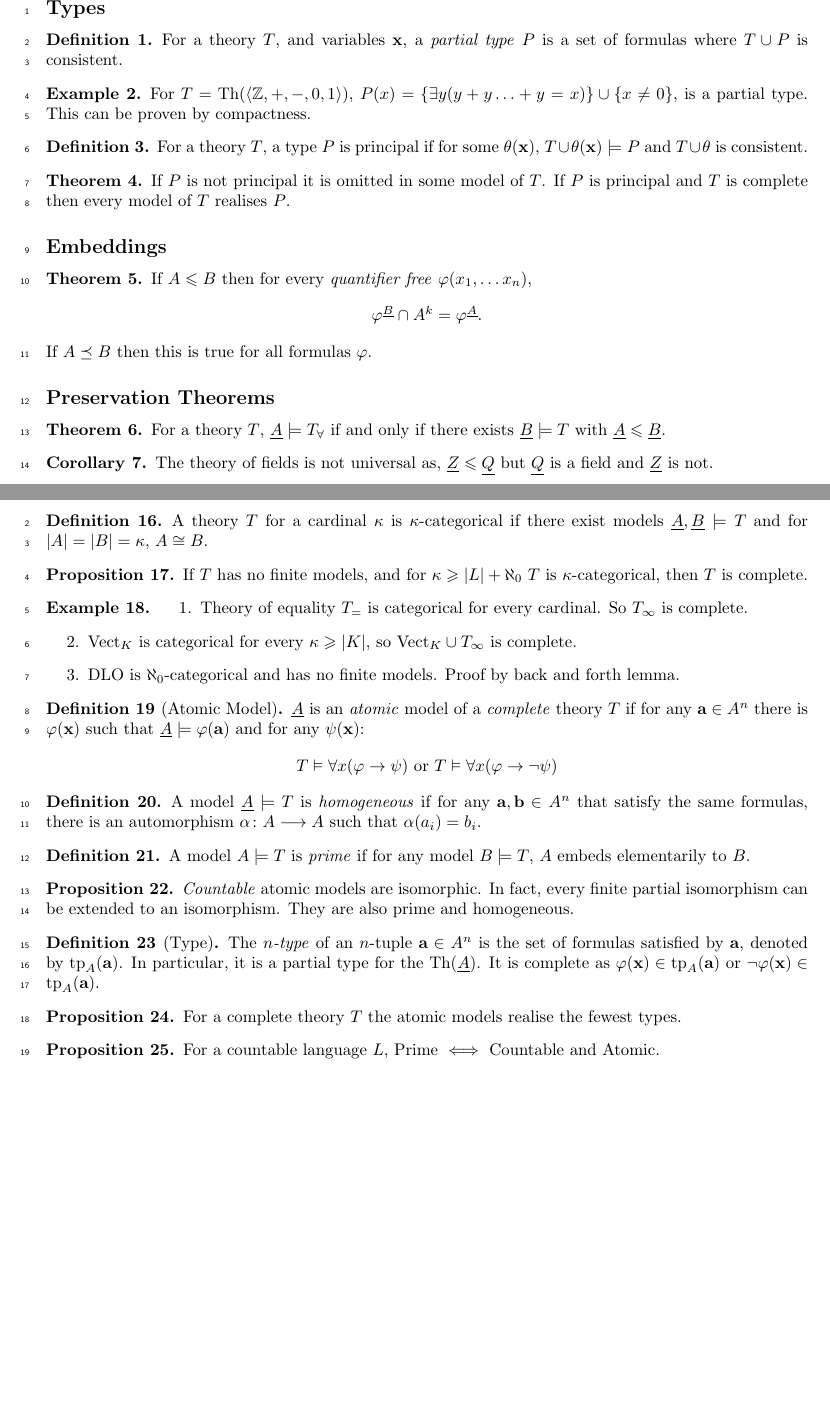
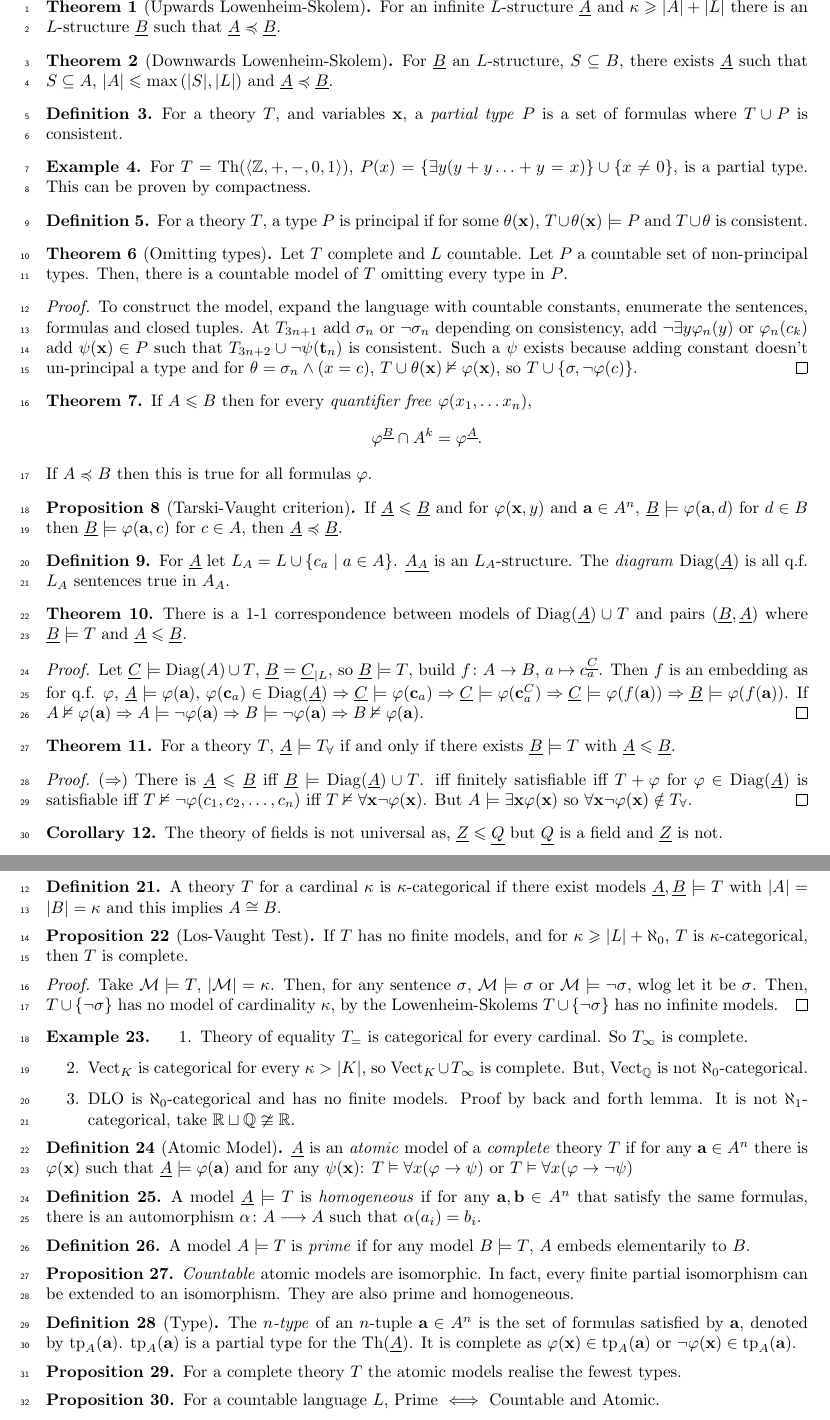
Before and after one commit to gtyrovolas/exam-prep, a LaTeX document (model-theory/model.tex): two parts of pages 1 and 2 of 2, joined at a grey line, cut at the place of the change, the shorter picture padded with empty space. Compiled offline with pdfLaTeX; a LaTeX package or settings file that is missing is left out.

Commit message:
Almost ready for model

```diff
--- a/model-theory/model.tex
+++ b/model-theory/model.tex
@@ -39,7 +42,14 @@
+\let\implies\Rightarrow
 
 \begin{document}
 
-\subsection*{Types}
+\begin{theorem}[Upwards Lowenheim-Skolem] For an infinite $L$-structure $\underline{A}$ and $\kappa \geq \abs{A} + \abs{L}$ there is an $L$-structure $\underline{B}$ such that $\underline{A} \preceq \underline{B}$.
+\end{theorem}
+
+\begin{theorem}[Downwards Lowenheim-Skolem]
+    For $\underline{B}$ an $L$-structure, $S \subseteq B$, there exists $\underline{A}$ such that $S \subseteq A$, $\abs{A} \leq \max{(\abs{S}, \abs{L})}$ and $\underline{A} \preceq \underline{B}$.
+
+\end{theorem}
 
 \begin{definition}
     For a theory $T$, and variables $\vec{x}$, a \emph{partial type} $P$ is a set of formulas where $T \cup P$ is consistent.
@@ -53,11 +63,13 @@
     For a theory $T$, a type $P$ is principal if for some $\theta(\vec{x})$, $T\cup \theta(\vec{x}) \models P$ and $T \cup \theta$ is consistent.
 \end{definition}
 
-\begin{theorem}
-    If $P$ is not principal it is omitted in some model of $T$. If $P$ is principal and $T$ is complete then every model of $T$ realises $P$.
+\begin{theorem}[Omitting types]
+    Let $T$ complete and $L$ countable. Let $P$ a countable set of non-principal types.
+    Then, there is a countable model of $T$ omitting every type in $P$.
 \end{theorem}
-
-\subsection*{Embeddings}
+\begin{proof}
+    To construct the model, expand the language with countable constants, enumerate the sentences, formulas and closed tuples. At $T_{3n+1}$ add $\sigma_n$ or $\neg \sigma_n$ depending on consistency, add $\neg \exists y \phi_n(y)$ or $\phi_n(c_k)$ add $\psi(\vec{x}) \in P$ such that $T_{3n+2} \cup \neg \psi(\vec{t}_n)$ is consistent. Such a $\psi$ exists because adding constant doesn't un-principal a type and for $\theta = \sigma_n \land (x = c)$, $T \cup \theta(\vec{x}) \nvDash  \phi(\vec{x})$, so $T \cup \{\sigma, \neg \phi(c)\} $.
+\end{proof}
 
 \begin{theorem}
     If $A \leqslant B$ then for every \emph{quantifier free} $\varphi(x_1, \ldots x_n)$,
@@ -65,11 +77,32 @@
     If $A \preceq B$ then this is true for all formulas $\varphi$.
 \end{theorem}
 
-\subsection*{Preservation Theorems}
+\begin{proposition}[Tarski-Vaught criterion]
+    If $\underline{A} \leqslant \underline{B}$ and for $\phi(\vec{x}, y )$ and $\vec{a} \in A^n$, $\underline{B} \models \phi(\vec{a}, d)$ for $d \in B$ then $\underline{B} \models \phi(\vec{a}, c)$ for $c \in A$, then $\underline{A} \preceq \underline{B}$.
+\end{proposition}
+
+\begin{definition}
+    For $\underline{A}$ let $L_A = L \cup \{c_a \mid a \in A\}$. $\underline{A_A}$ is an $L_A$-structure. The \emph{diagram} $\mathrm{Diag}(\underline{A})$ is all q.f. $L_A$ sentences true in $A_A$.
+\end{definition}
+
+\begin{theorem}
+    There is a 1-1 correspondence between models of $\mathrm{Diag}(\underline{A}) \cup T$ and pairs $(\underline{B}, \underline{A})$ where $\underline{B} \models T$ and $\underline{A} \leq \underline{B}$.
+\end{theorem}
+
+\begin{proof}
+    Let $\underline{C} \models \mathrm{Diag}(A) \cup T$, $\underline{B} = \underline{C}_{\mid L}$, so $\underline{B} \models T$, build $f \colon A \rightarrow B$, $a \mapsto c_a^{\underline{C}}$. Then $f$ is an embedding as for q.f. $\phi$, $\underline{A} \models \phi(\vec{a})$, $\phi(\vec{c}_a) \in \mathrm{Diag}(\underline{A}) \implies \underline{C} \models  \phi(\vec{c}_a) \implies \underline{C} \models \phi(\vec{c}_a^C) \implies \underline{C} \models \phi(f(\vec{a})) \implies \underline{B} \models \phi(f(\vec{a}))$. If $A \nvDash \phi(\vec{a}) \implies A \models \neg \phi(\vec{a}) \implies B \models \neg \phi(\vec{a}) \implies B \nvDash \phi(\vec{a})$.
+\end{proof}
+
+
 
 \begin{theorem}
     For a theory $T$, $\underline{A} \models T_{\forall}$ if and only if there exists $\underline{B} \models T$ with $\underline{A}  \leqslant \underline{B}$.
 \end{theorem}
+
+\begin{proof}
+    $(\Rightarrow)$ There is $\underline{A} \leq \underline{B}$ iff $\underline{B} \models \mathrm{Diag}(\underline{A}) \cup T$. iff finitely satisfiable iff $T + \phi$ for $\phi \in \mathrm{Diag}(\underline{A})$ is satisfiable iff $T \nvDash \neg \phi(c_1, c_2, \ldots, c_n)$ iff $T \nvDash \forall \vec{x} \neg \phi(\vec{x}) $. But $A \models \exists \vec{x} \phi(\vec{x})$ so $\forall \vec{x} \neg \phi(\vec{x}) \notin T_\forall$.
+\end{proof}
+
 
 \begin{corollary}
     The theory of fields is not universal as, $\underline{Z} \leqslant \underline{Q}$ but $\underline{Q}$ is a field and $\underline{Z}$ is not.
@@ -126,30 +157,30 @@
     \end{enumerate}
 \end{theorem}
 
-\subsection*{Categoricity}
-
 \begin{definition}
-    A theory $T$ for a cardinal $\kappa$ is $\kappa$-categorical if there exist models $\underline{A}, \underline{B} \models T$ and for $\abs{A} = \abs{B} = \kappa$, $A \cong B$.
+    A theory $T$ for a cardinal $\kappa$ is $\kappa$-categorical if there exist models $\underline{A}, \underline{B} \models T$ with $\abs{A} = \abs{B} = \kappa$ and this implies $A \cong B$.
 \end{definition}
 
-\begin{proposition}
-    If $T$ has no finite models, and for $\kappa \geqslant \abs{L} + \aleph_0$ $T$ is $\kappa$-categorical, then $T$ is complete.
+\begin{proposition}[Los-Vaught Test]
+    If $T$ has no finite models, and for $\kappa \geqslant \abs{L} + \aleph_0$, $T$ is $\kappa$-categorical, then $T$ is complete.
 \end{proposition}
+
+\begin{proof}
+    Take $\mathcal{M} \models T$, $\abs{\mathcal{M}} = \kappa$. Then, for any sentence $\sigma$, $\mathcal{M} \models \sigma$ or $\mathcal{M} \models \neg \sigma$, wlog let it be $\sigma$. Then, $T \cup \{\neg \sigma\}$ has no model of cardinality $\kappa$, by the Lowenheim-Skolems $T \cup \{\neg \sigma\}$ has no infinite models.
+\end{proof}
 
 
 \begin{example}
     \begin{enumerate}
         \item Theory of equality $T_=$ is categorical for every cardinal. So $T_{\infty}$ is complete.
-        \item $\mathrm{Vect}_K$ is categorical for every $\kappa \geqslant \abs{K}$, so $\mathrm{Vect}_K \cup T_\infty$ is complete.
-        \item $\mathrm{DLO}$ is $\aleph_0$-categorical and has no finite models. Proof by back and forth lemma.
+        \item $\mathrm{Vect}_K$ is categorical for every $\kappa > \abs{K}$, so $\mathrm{Vect}_K \cup T_\infty$ is complete. But, $\mathrm{Vect}_\mathbb{Q}$ is not $\aleph_0$-categorical.
+        \item $\mathrm{DLO}$ is $\aleph_0$-categorical and has no finite models. Proof by back and forth lemma. It is not $\aleph_1$-categorical, take $\mathbb{R} \sqcup \mathbb{Q} \ncong \mathbb{R}$.
     \end{enumerate}
 \end{example}
 
 \begin{definition}[Atomic Model]
     $\underline{A}$ is an \emph{atomic} model of a \emph{complete} theory $T$ if for any $\vec{a} \in A^n$ there is $\phi(\vec{x})$ such that $\underline{A} \models \phi(\vec{a})$ and for any $\psi(\vec{x})$:
-    \[
-        T \vDash \forall x (\phi \rightarrow \psi) \text{ or } T \vDash \forall x (\phi \rightarrow \neg \psi)
-    \]
+$        T \vDash \forall x (\phi \rightarrow \psi) \text{ or } T \vDash \forall x (\phi \rightarrow \neg \psi)$
 \end{definition}
 
 \begin{definition}
@@ -165,7 +196,7 @@
 \end{proposition}
 
 \begin{definition}[Type]
-    The \emph{$n$-type} of an $n$-tuple $\vec{a} \in A^n$ is the set of formulas satisfied by $\vec{a}$, denoted by $\mathrm{tp}_A(\vec{a})$. In particular, it is a partial type for the $\mathrm{Th}(\underline{A})$. It is complete as $\phi(\vec{x}) \in \mathrm{tp}_A(\vec{a})$ or $\neg \phi(\vec{x})\in \mathrm{tp}_A(\vec{a})$.
+    The \emph{$n$-type} of an $n$-tuple $\vec{a} \in A^n$ is the set of formulas satisfied by $\vec{a}$, denoted by $\mathrm{tp}_A(\vec{a})$. $\mathrm{tp}_A(\vec{a})$ is a partial type for the $\mathrm{Th}(\underline{A})$. It is complete as $\phi(\vec{x}) \in \mathrm{tp}_A(\vec{a})$ or $\neg \phi(\vec{x})\in \mathrm{tp}_A(\vec{a})$.
 \end{definition}
 
 \begin{proposition}
```
Also changed, not shown: model-theory/model.pdf, model-theory/model.tex (14 more changed lines).
